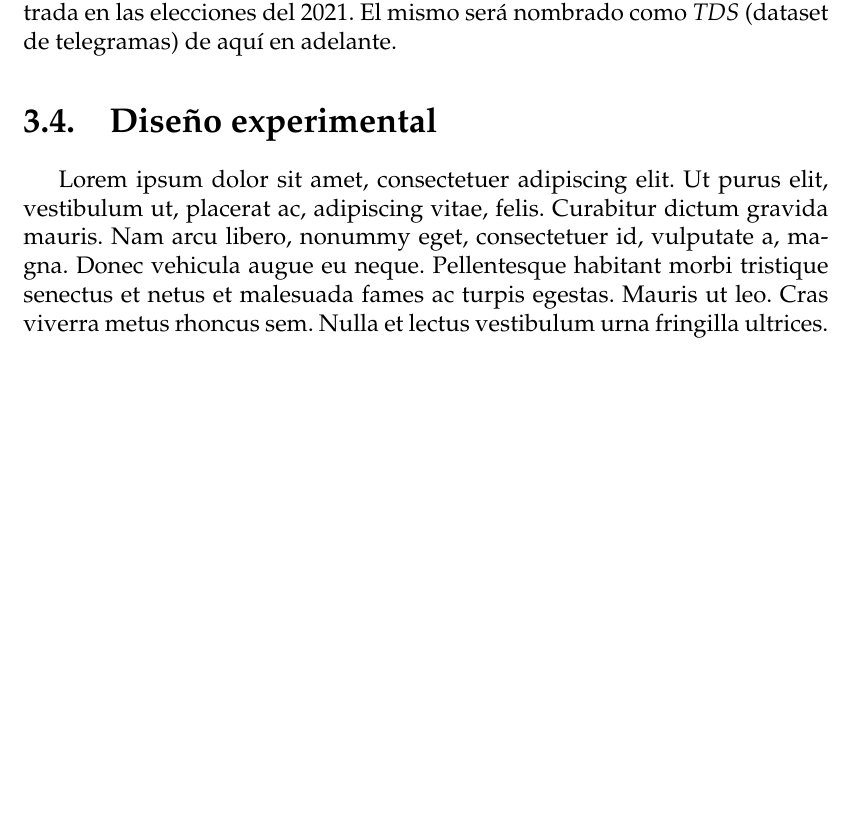
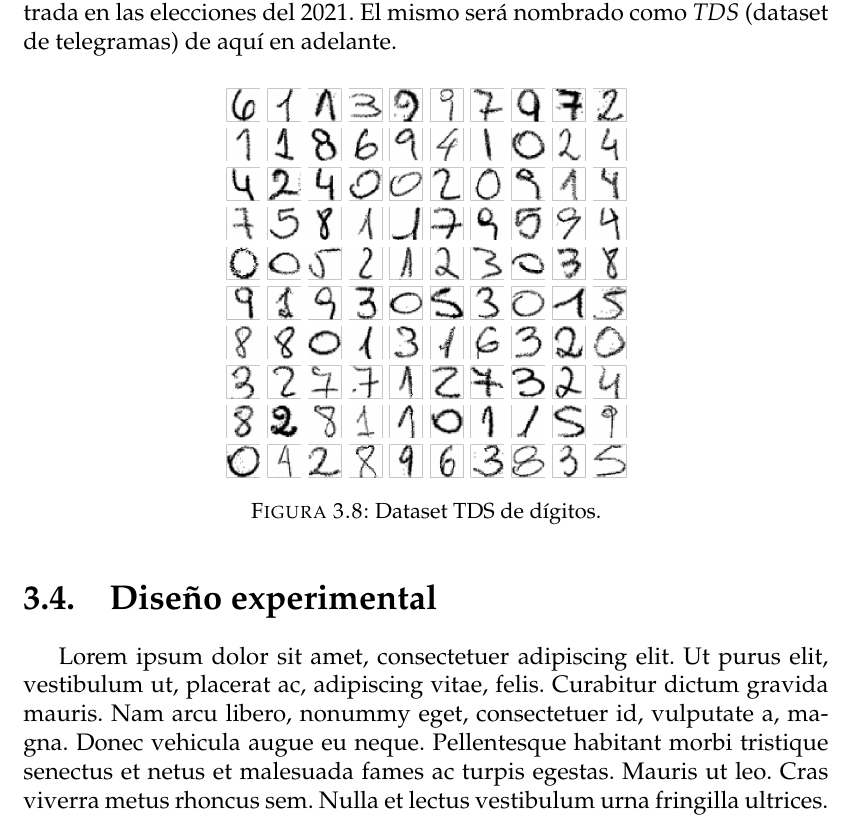
Before and after one commit to flianza/ocr-telegrams-with-domain-adaptation, a LaTeX thesis (docs/main.tex, which reads docs/chapters/chapter3.tex): part of page 28 of 41, cut so that both start at the same text, the shorter picture padded with empty space. Compiled offline with pdfLaTeX.

Commit message:
Correccion labels del anexo. se agrega una imagen del TDS

```diff
--- a/docs/chapters/chapter3.tex
+++ b/docs/chapters/chapter3.tex
@@ -225,6 +225,13 @@ Concluida la etapa de an\'alisis y limpieza, se exportan los d\'igitos en un for
 la etiqueta que oficialmente fue registrada en las elecciones del 2021. El mismo ser\'a nombrado como {\it TDS}
 (dataset de telegramas) de aqu\'i en adelante.
 
+\begin{figure}[H]
+    \centering
+    \includegraphics[width=0.5\textwidth]{chapter3/tds.png}
+    \caption{Dataset TDS de d\'igitos.}
+    \label{fig:tds}
+\end{figure}
+
 \section{Dise\~{n}o experimental}
 
 \lipsum[1]
```
Also changed, not shown: docs/appendices/appendixA.tex (+3 -3 lines), docs/images/chapter3/tds.png (added).
